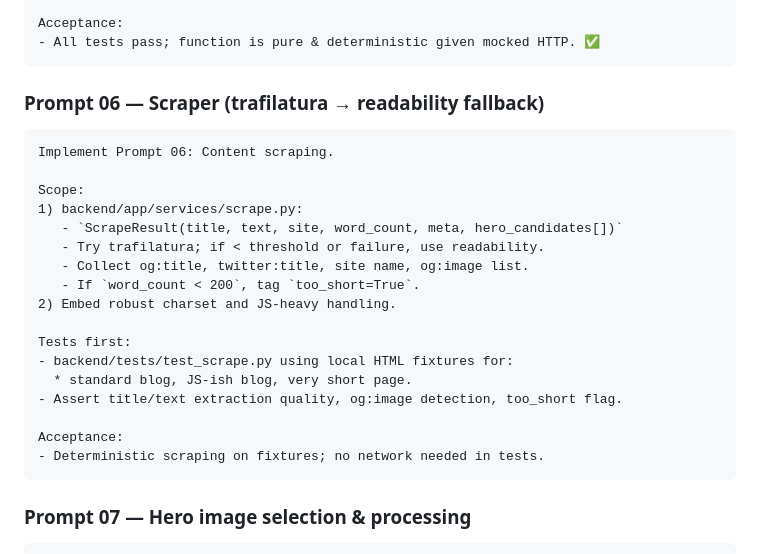
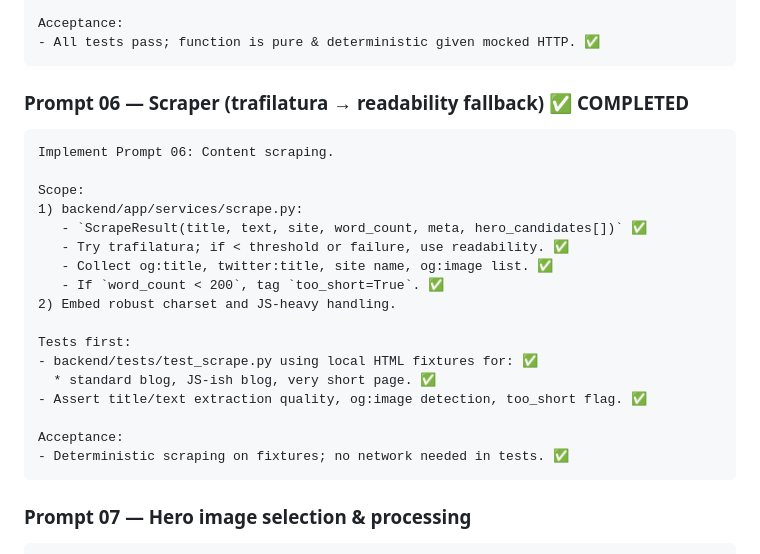
Before and after one commit to kamaleddin/threadify, a Markdown page: prompt_plan.md, the part around the change. GitHub-like rendering.

Commit message:
Mark Prompt 06 as completed in prompt_plan.md

````diff
--- a/prompt_plan.md
+++ b/prompt_plan.md
@@ -265,26 +265,26 @@ Acceptance:
 - All tests pass; function is pure & deterministic given mocked HTTP. ✅
 ```
 
-### Prompt 06 — Scraper (trafilatura → readability fallback)
+### Prompt 06 — Scraper (trafilatura → readability fallback) ✅ COMPLETED
 
 ```text
 Implement Prompt 06: Content scraping.
 
 Scope:
 1) backend/app/services/scrape.py:
-   - `ScrapeResult(title, text, site, word_count, meta, hero_candidates[])`
-   - Try trafilatura; if < threshold or failure, use readability.
-   - Collect og:title, twitter:title, site name, og:image list.
-   - If `word_count < 200`, tag `too_short=True`.
+   - `ScrapeResult(title, text, site, word_count, meta, hero_candidates[])` ✅
+   - Try trafilatura; if < threshold or failure, use readability. ✅
+   - Collect og:title, twitter:title, site name, og:image list. ✅
+   - If `word_count < 200`, tag `too_short=True`. ✅
 2) Embed robust charset and JS-heavy handling.
 
 Tests first:
-- backend/tests/test_scrape.py using local HTML fixtures for:
-  * standard blog, JS-ish blog, very short page.
-- Assert title/text extraction quality, og:image detection, too_short flag.
+- backend/tests/test_scrape.py using local HTML fixtures for: ✅
+  * standard blog, JS-ish blog, very short page. ✅
+- Assert title/text extraction quality, og:image detection, too_short flag. ✅
 
 Acceptance:
-- Deterministic scraping on fixtures; no network needed in tests.
+- Deterministic scraping on fixtures; no network needed in tests. ✅
 ```
 
 ### Prompt 07 — Hero image selection & processing
````
